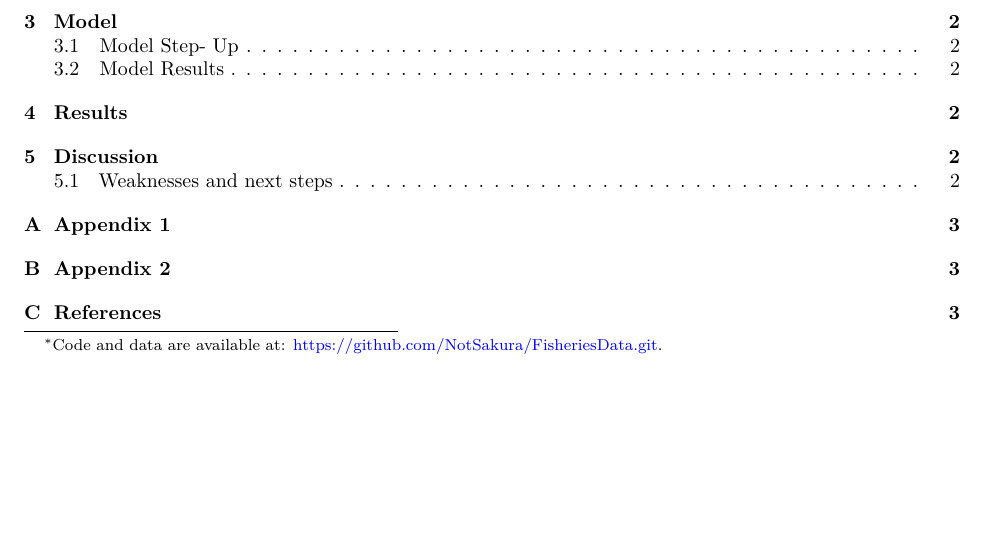
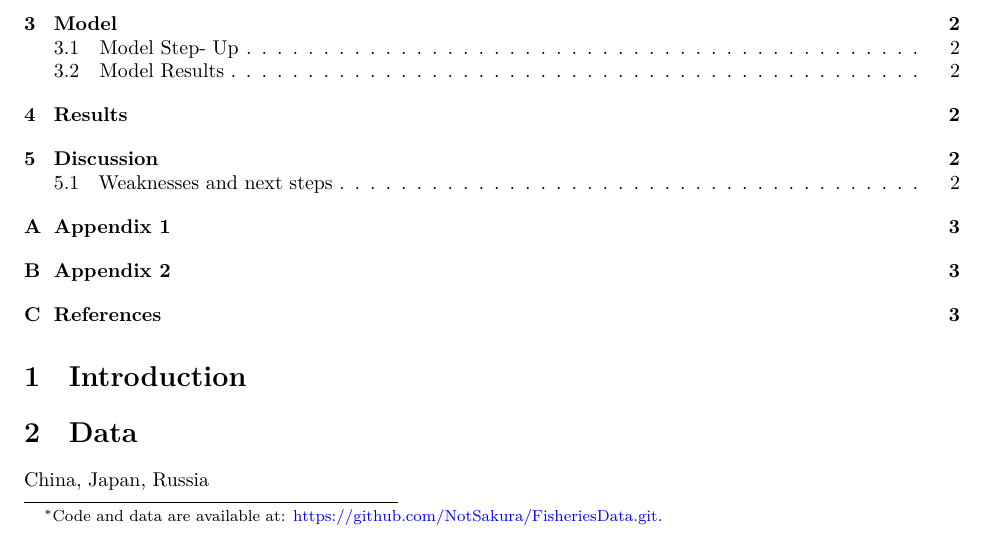
Before and after one commit to NotSakura/FisheriesData, a Quarto document (paper/paper.qmd): part of page 1 of 3, cut so that both start at the same text, the shorter picture padded with empty space. Rendered offline with R 4.5, knitr and Pandoc in place of Quarto, then LaTeX, with nearby package versions.

Commit message:
paper to commit

```diff
--- a/paper/paper.qmd
+++ b/paper/paper.qmd
@@ -36,6 +36,11 @@ library(knitr)
 
 
 # Data {#sec-data}
+
+
+China, Japan, Russia
+
+
 
 ## Overview
 
```
